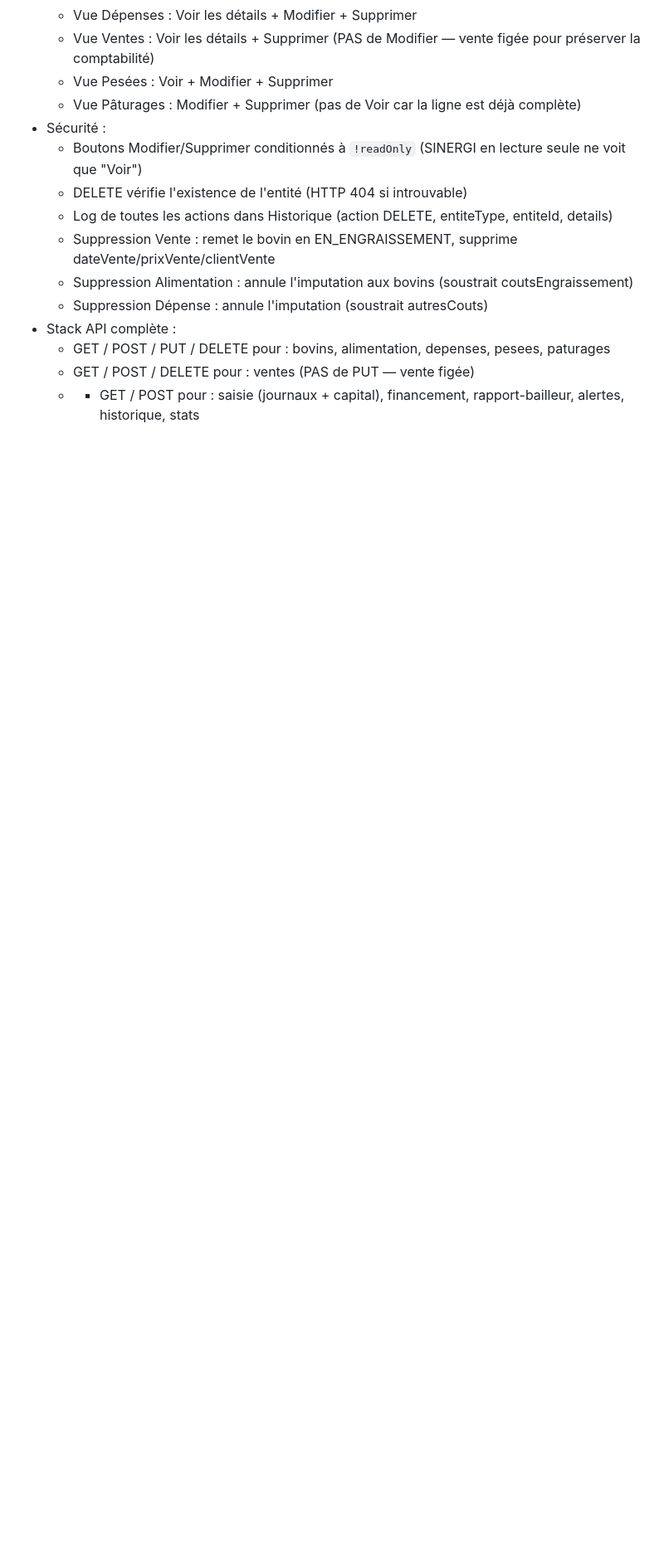
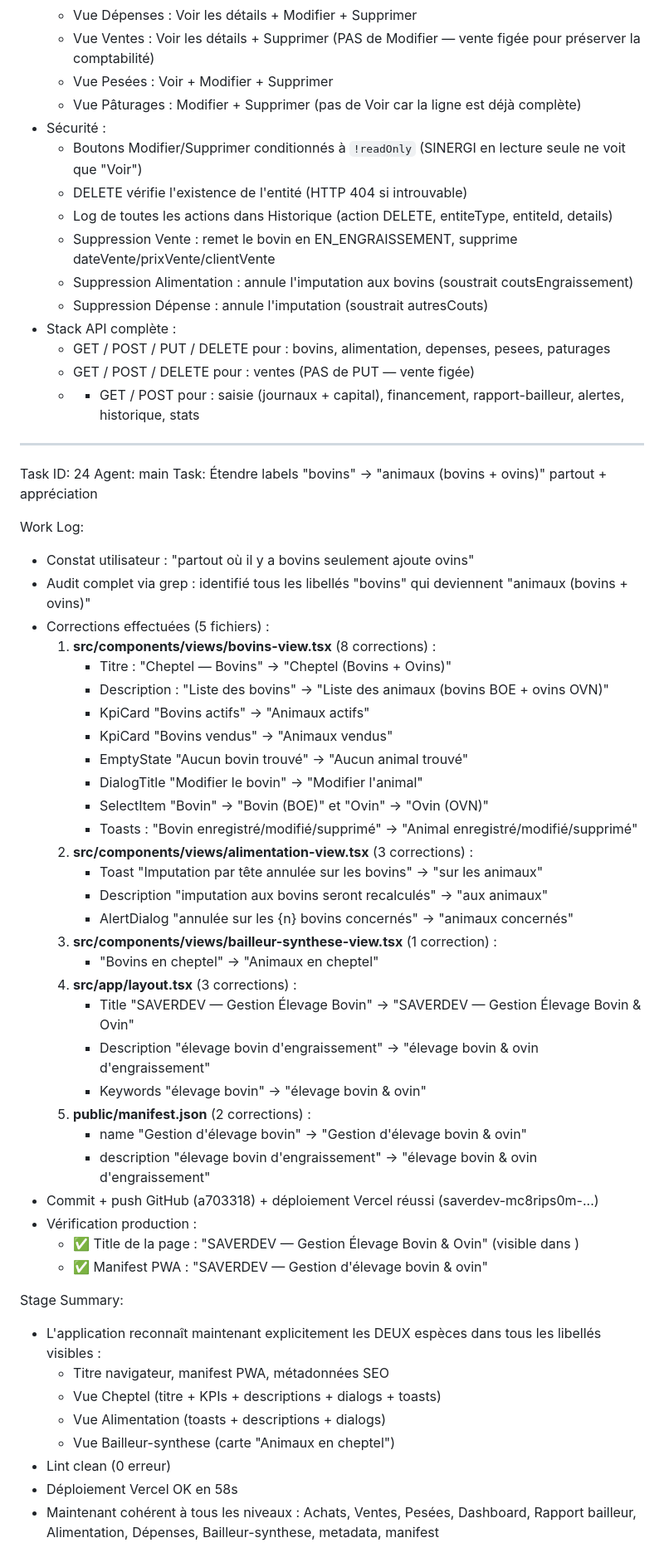
Before and after one commit to funsoftwareafrica/saverdev-elevage-bovin, a Markdown page: worklog.md, the part around the change. Shown at 83% size. Rendered like a GitHub page; blank space fills up the shorter version.

Commit message:
37be513e-830c-4e8f-a8dd-f2aa3c3b40ab

```diff
--- a/worklog.md
+++ b/worklog.md
@@ -1383,3 +1383,49 @@ Stage Summary:
   - GET / POST / PUT / DELETE pour : bovins, alimentation, depenses, pesees, paturages
   - GET / POST / DELETE pour : ventes (PAS de PUT — vente figée)
   - + GET / POST pour : saisie (journaux + capital), financement, rapport-bailleur, alertes, historique, stats
+
+---
+Task ID: 24
+Agent: main
+Task: Étendre labels "bovins" → "animaux (bovins + ovins)" partout + appréciation
+
+Work Log:
+- Constat utilisateur : "partout où il y a bovins seulement ajoute ovins"
+- Audit complet via grep : identifié tous les libellés "bovins" qui deviennent "animaux (bovins + ovins)"
+- Corrections effectuées (5 fichiers) :
+  1. **src/components/views/bovins-view.tsx** (8 corrections) :
+     - Titre : "Cheptel — Bovins" → "Cheptel (Bovins + Ovins)"
+     - Description : "Liste des bovins" → "Liste des animaux (bovins BOE + ovins OVN)"
+     - KpiCard "Bovins actifs" → "Animaux actifs"
+     - KpiCard "Bovins vendus" → "Animaux vendus"
+     - EmptyState "Aucun bovin trouvé" → "Aucun animal trouvé"
+     - DialogTitle "Modifier le bovin" → "Modifier l'animal"
+     - SelectItem "Bovin" → "Bovin (BOE)" et "Ovin" → "Ovin (OVN)"
+     - Toasts : "Bovin enregistré/modifié/supprimé" → "Animal enregistré/modifié/supprimé"
+  2. **src/components/views/alimentation-view.tsx** (3 corrections) :
+     - Toast "Imputation par tête annulée sur les bovins" → "sur les animaux"
+     - Description "imputation aux bovins seront recalculés" → "aux animaux"
+     - AlertDialog "annulée sur les {n} bovins concernés" → "animaux concernés"
+  3. **src/components/views/bailleur-synthese-view.tsx** (1 correction) :
+     - "Bovins en cheptel" → "Animaux en cheptel"
+  4. **src/app/layout.tsx** (3 corrections) :
+     - Title "SAVERDEV — Gestion Élevage Bovin" → "SAVERDEV — Gestion Élevage Bovin & Ovin"
+     - Description "élevage bovin d'engraissement" → "élevage bovin & ovin d'engraissement"
+     - Keywords "élevage bovin" → "élevage bovin & ovin"
+  5. **public/manifest.json** (2 corrections) :
+     - name "Gestion d'élevage bovin" → "Gestion d'élevage bovin & ovin"
+     - description "élevage bovin d'engraissement" → "élevage bovin & ovin d'engraissement"
+- Commit + push GitHub (a703318) + déploiement Vercel réussi (saverdev-mc8rips0m-...)
+- Vérification production :
+  - ✅ Title de la page : "SAVERDEV — Gestion Élevage Bovin & Ovin" (visible dans <title>)
+  - ✅ Manifest PWA : "SAVERDEV — Gestion d'élevage bovin & ovin"
+
+Stage Summary:
+- L'application reconnaît maintenant explicitement les DEUX espèces dans tous les libellés visibles :
+  - Titre navigateur, manifest PWA, métadonnées SEO
+  - Vue Cheptel (titre + KPIs + descriptions + dialogs + toasts)
+  - Vue Alimentation (toasts + descriptions + dialogs)
+  - Vue Bailleur-synthese (carte "Animaux en cheptel")
+- Lint clean (0 erreur)
+- Déploiement Vercel OK en 58s
+- Maintenant cohérent à tous les niveaux : Achats, Ventes, Pesées, Dashboard, Rapport bailleur, Alimentation, Dépenses, Bailleur-synthese, metadata, manifest
```
